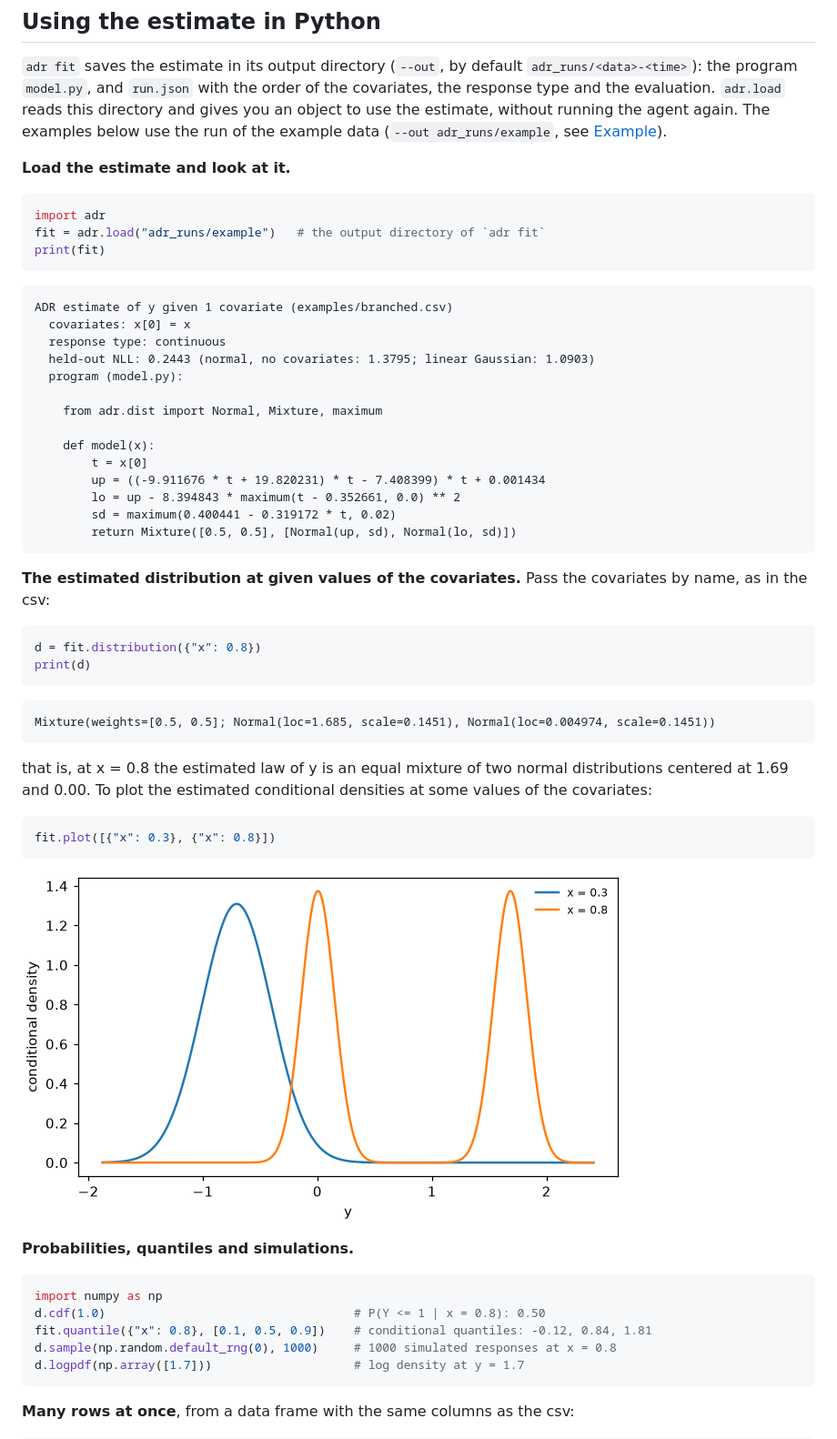
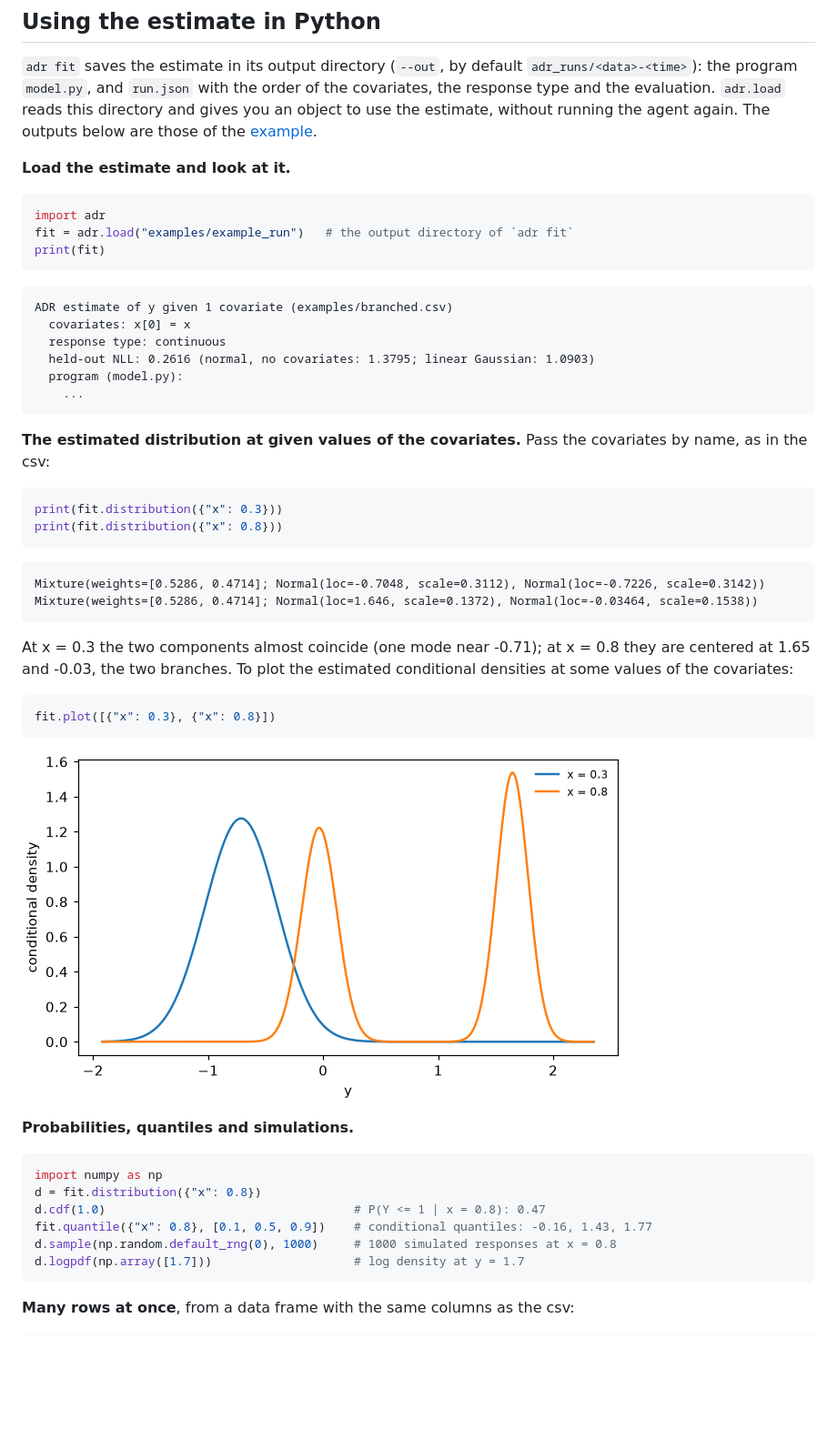
Before and after one commit to tedescolor/adr, a Markdown page: README.md, the part around one of its changes. Shown at 91% size. Rendered like a GitHub page; pictures changed too: docs/plot_example.png; blank space fills up the shorter version.

Commit message:
README: worked example with the data, a real agent run and the comparison with the true density

````diff
--- a/README.md
+++ b/README.md
@@ -165,14 +228,14 @@ In the output directory:
 `adr fit` saves the estimate in its output directory (`--out`, by default
 `adr_runs/<data>-<time>`): the program `model.py`, and `run.json` with the order of the
 covariates, the response type and the evaluation. `adr.load` reads this directory and gives you
-an object to use the estimate, without running the agent again. The examples below use the run
-of the example data (`--out adr_runs/example`, see [Example](#example)).
+an object to use the estimate, without running the agent again. The outputs below are those of
+the [example](#example).
 
 **Load the estimate and look at it.**
 
 ```python
 import adr
-fit = adr.load("adr_runs/example")   # the output directory of `adr fit`
+fit = adr.load("examples/example_run")   # the output directory of `adr fit`
 print(fit)
 ```
 
@@ -180,34 +243,27 @@ print(fit)
 ADR estimate of y given 1 covariate (examples/branched.csv)
   covariates: x[0] = x
   response type: continuous
-  held-out NLL: 0.2443 (normal, no covariates: 1.3795; linear Gaussian: 1.0903)
+  held-out NLL: 0.2616 (normal, no covariates: 1.3795; linear Gaussian: 1.0903)
   program (model.py):
-
-    from adr.dist import Normal, Mixture, maximum
-
-    def model(x):
-        t = x[0]
-        up = ((-9.911676 * t + 19.820231) * t - 7.408399) * t + 0.001434
-        lo = up - 8.394843 * maximum(t - 0.352661, 0.0) ** 2
-        sd = maximum(0.400441 - 0.319172 * t, 0.02)
-        return Mixture([0.5, 0.5], [Normal(up, sd), Normal(lo, sd)])
+    ...
 ```
 
 **The estimated distribution at given values of the covariates.** Pass the covariates by
 name, as in the csv:
 
 ```python
-d = fit.distribution({"x": 0.8})
-print(d)
+print(fit.distribution({"x": 0.3}))
+print(fit.distribution({"x": 0.8}))
 ```
 
 ```
-Mixture(weights=[0.5, 0.5]; Normal(loc=1.685, scale=0.1451), Normal(loc=0.004974, scale=0.1451))
+Mixture(weights=[0.5286, 0.4714]; Normal(loc=-0.7048, scale=0.3112), Normal(loc=-0.7226, scale=0.3142))
+Mixture(weights=[0.5286, 0.4714]; Normal(loc=1.646, scale=0.1372), Normal(loc=-0.03464, scale=0.1538))
 ```
 
-that is, at x = 0.8 the estimated law of y is an equal mixture of two normal distributions
-centered at 1.69 and 0.00. To plot the estimated conditional densities at some values of the
-covariates:
+At x = 0.3 the two components almost coincide (one mode near -0.71); at x = 0.8 they are
+centered at 1.65 and -0.03, the two branches. To plot the estimated conditional densities at
+some values of the covariates:
 
 ```python
 fit.plot([{"x": 0.3}, {"x": 0.8}])
@@ -219,8 +275,9 @@ fit.plot([{"x": 0.3}, {"x": 0.8}])
 
 ```python
 import numpy as np
-d.cdf(1.0)                                   # P(Y <= 1 | x = 0.8): 0.50
-fit.quantile({"x": 0.8}, [0.1, 0.5, 0.9])    # conditional quantiles: -0.12, 0.84, 1.81
+d = fit.distribution({"x": 0.8})
+d.cdf(1.0)                                   # P(Y <= 1 | x = 0.8): 0.47
+fit.quantile({"x": 0.8}, [0.1, 0.5, 0.9])    # conditional quantiles: -0.16, 1.43, 1.77
 d.sample(np.random.default_rng(0), 1000)     # 1000 simulated responses at x = 0.8
 d.logpdf(np.array([1.7]))                    # log density at y = 1.7
 ```
````
Also changed, not shown: other parts of README.md (+63 -15 lines), examples/example_run/notes.md (added, +21 -0 lines), examples/example_run/report.md (added, +86 -0 lines), docs/example_data.png (added), docs/example_fit.png (added), 6 other files.
